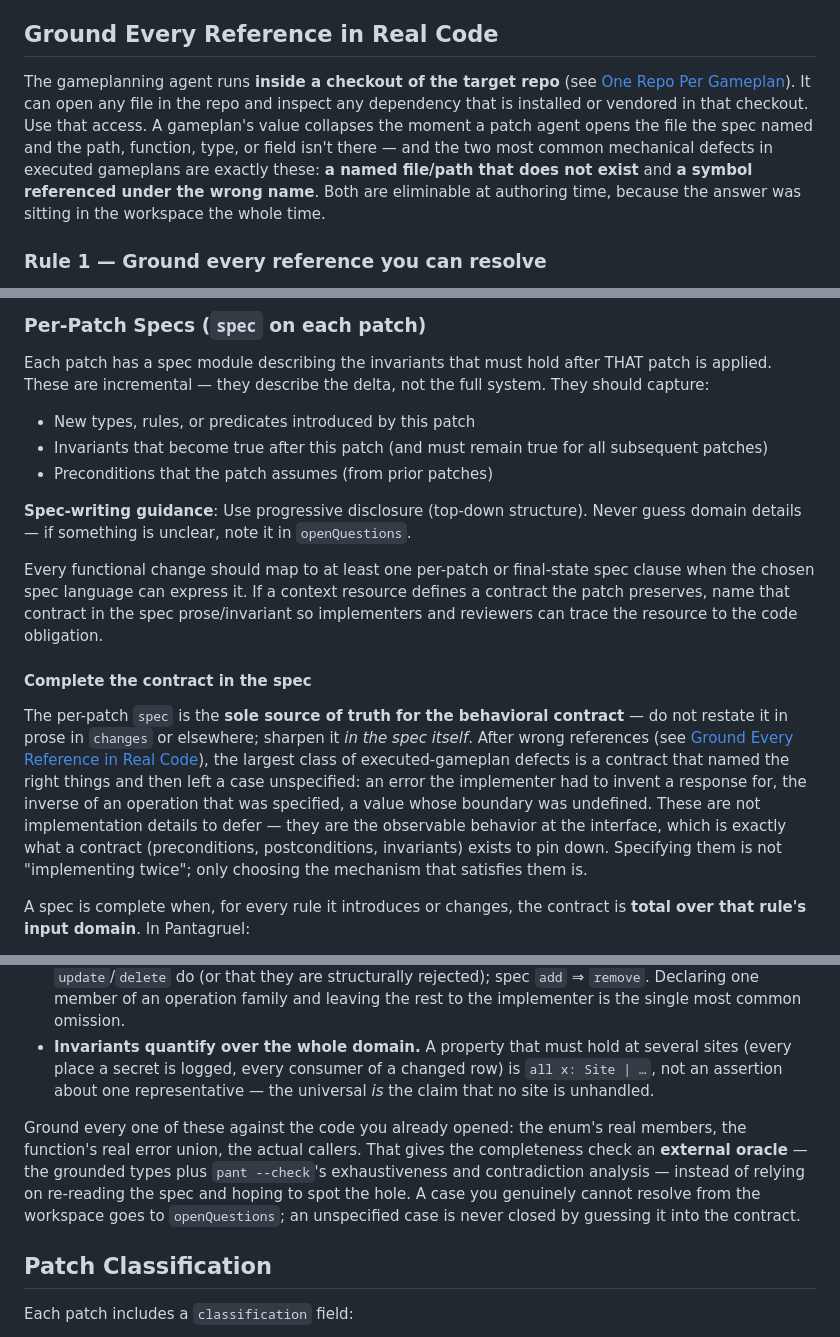
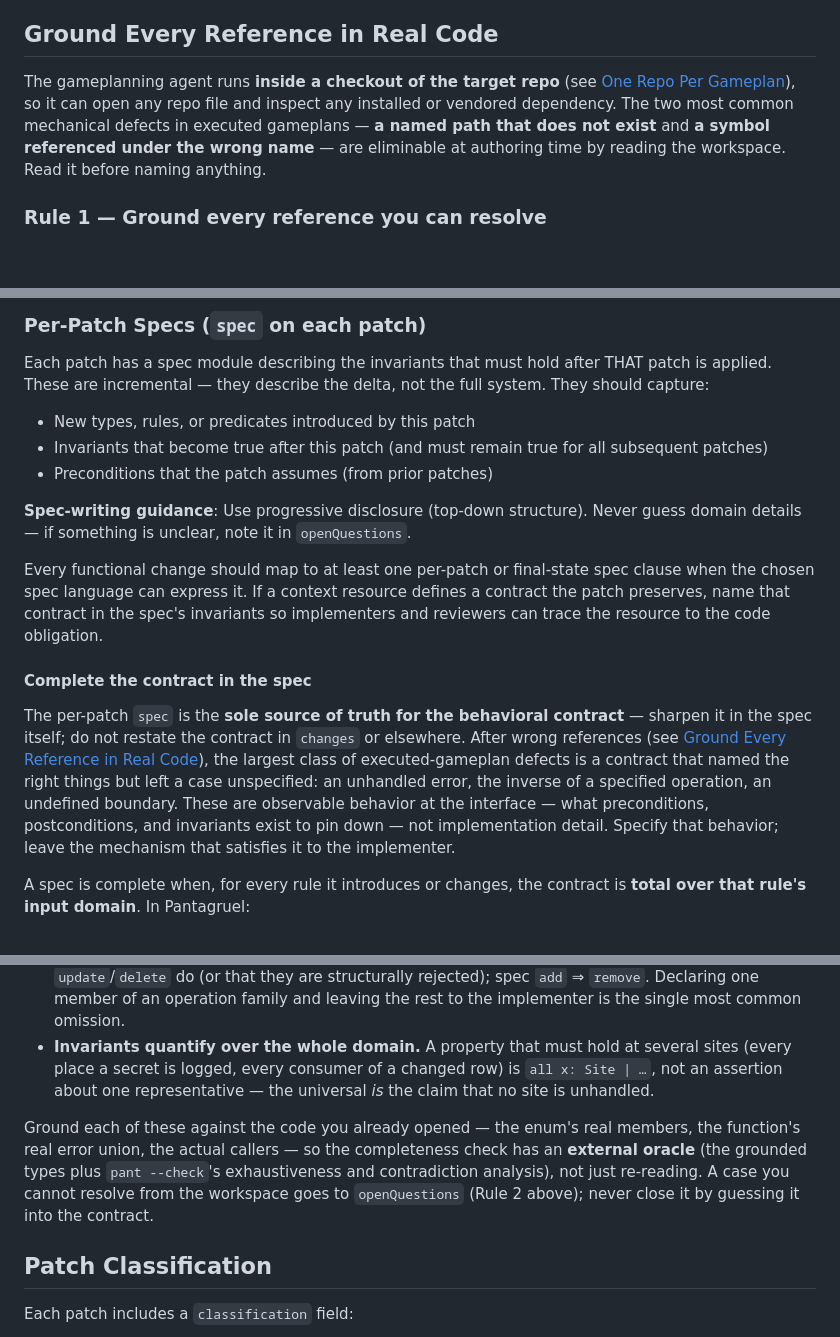
Before and after one commit to flowglad/onton, a Markdown page: skills/write-gameplan/SKILL.md, 3 parts joined by grey strips. GitHub-like rendering; blank space fills up the shorter version.

```diff
--- a/skills/write-gameplan/SKILL.md
+++ b/skills/write-gameplan/SKILL.md
@@ -111,7 +111,7 @@ The inline `spec` and `finalStateSpec` string fields in the JSON are the **sole
 
 ## Ground Every Reference in Real Code
 
-The gameplanning agent runs **inside a checkout of the target repo** (see [One Repo Per Gameplan](#one-repo-per-gameplan)). It can open any file in the repo and inspect any dependency that is installed or vendored in that checkout. Use that access. A gameplan's value collapses the moment a patch agent opens the file the spec named and the path, function, type, or field isn't there — and the two most common mechanical defects in executed gameplans are exactly these: **a named file/path that does not exist** and **a symbol referenced under the wrong name**. Both are eliminable at authoring time, because the answer was sitting in the workspace the whole time.
+The gameplanning agent runs **inside a checkout of the target repo** (see [One Repo Per Gameplan](#one-repo-per-gameplan)), so it can open any repo file and inspect any installed or vendored dependency. The two most common mechanical defects in executed gameplans — **a named path that does not exist** and **a symbol referenced under the wrong name** — are eliminable at authoring time by reading the workspace. Read it before naming anything.
 
 ### Rule 1 — Ground every reference you can resolve
 
@@ -186,11 +186,11 @@ Each patch has a spec module describing the invariants that must hold after THAT
 
 **Spec-writing guidance**: Use progressive disclosure (top-down structure). Never guess domain details — if something is unclear, note it in `openQuestions`.
 
-Every functional change should map to at least one per-patch or final-state spec clause when the chosen spec language can express it. If a context resource defines a contract the patch preserves, name that contract in the spec prose/invariant so implementers and reviewers can trace the resource to the code obligation.
+Every functional change should map to at least one per-patch or final-state spec clause when the chosen spec language can express it. If a context resource defines a contract the patch preserves, name that contract in the spec's invariants so implementers and reviewers can trace the resource to the code obligation.
 
 #### Complete the contract in the spec
 
-The per-patch `spec` is the **sole source of truth for the behavioral contract** — do not restate it in prose in `changes` or elsewhere; sharpen it *in the spec itself*. After wrong references (see [Ground Every Reference in Real Code](#ground-every-reference-in-real-code)), the largest class of executed-gameplan defects is a contract that named the right things and then left a case unspecified: an error the implementer had to invent a response for, the inverse of an operation that was specified, a value whose boundary was undefined. These are not implementation details to defer — they are the observable behavior at the interface, which is exactly what a contract (preconditions, postconditions, invariants) exists to pin down. Specifying them is not "implementing twice"; only choosing the mechanism that satisfies them is.
+The per-patch `spec` is the **sole source of truth for the behavioral contract** — sharpen it in the spec itself; do not restate the contract in `changes` or elsewhere. After wrong references (see [Ground Every Reference in Real Code](#ground-every-reference-in-real-code)), the largest class of executed-gameplan defects is a contract that named the right things but left a case unspecified: an unhandled error, the inverse of a specified operation, an undefined boundary. These are observable behavior at the interface — what preconditions, postconditions, and invariants exist to pin down — not implementation detail. Specify that behavior; leave the mechanism that satisfies it to the implementer.
 
 A spec is complete when, for every rule it introduces or changes, the contract is **total over that rule's input domain**. In Pantagruel:
 
@@ -200,7 +200,7 @@ A spec is complete when, for every rule it introduces or changes, the contract i
 - **Inverse and sibling operations are specified together.** Spec `create` ⇒ say what `update`/`delete` do (or that they are structurally rejected); spec `add` ⇒ `remove`. Declaring one member of an operation family and leaving the rest to the implementer is the single most common omission.
 - **Invariants quantify over the whole domain.** A property that must hold at several sites (every place a secret is logged, every consumer of a changed row) is `all x: Site | …`, not an assertion about one representative — the universal *is* the claim that no site is unhandled.
 
-Ground every one of these against the code you already opened: the enum's real members, the function's real error union, the actual callers. That gives the completeness check an **external oracle** — the grounded types plus `pant --check`'s exhaustiveness and contradiction analysis — instead of relying on re-reading the spec and hoping to spot the hole. A case you genuinely cannot resolve from the workspace goes to `openQuestions`; an unspecified case is never closed by guessing it into the contract.
+Ground each of these against the code you already opened — the enum's real members, the function's real error union, the actual callers — so the completeness check has an **external oracle** (the grounded types plus `pant --check`'s exhaustiveness and contradiction analysis), not just re-reading. A case you cannot resolve from the workspace goes to `openQuestions` (Rule 2 above); never close it by guessing it into the contract.
 
 ## Patch Classification
 
```
Also changed, not shown: other parts of skills/write-gameplan/SKILL.md (+3 -3 lines).
